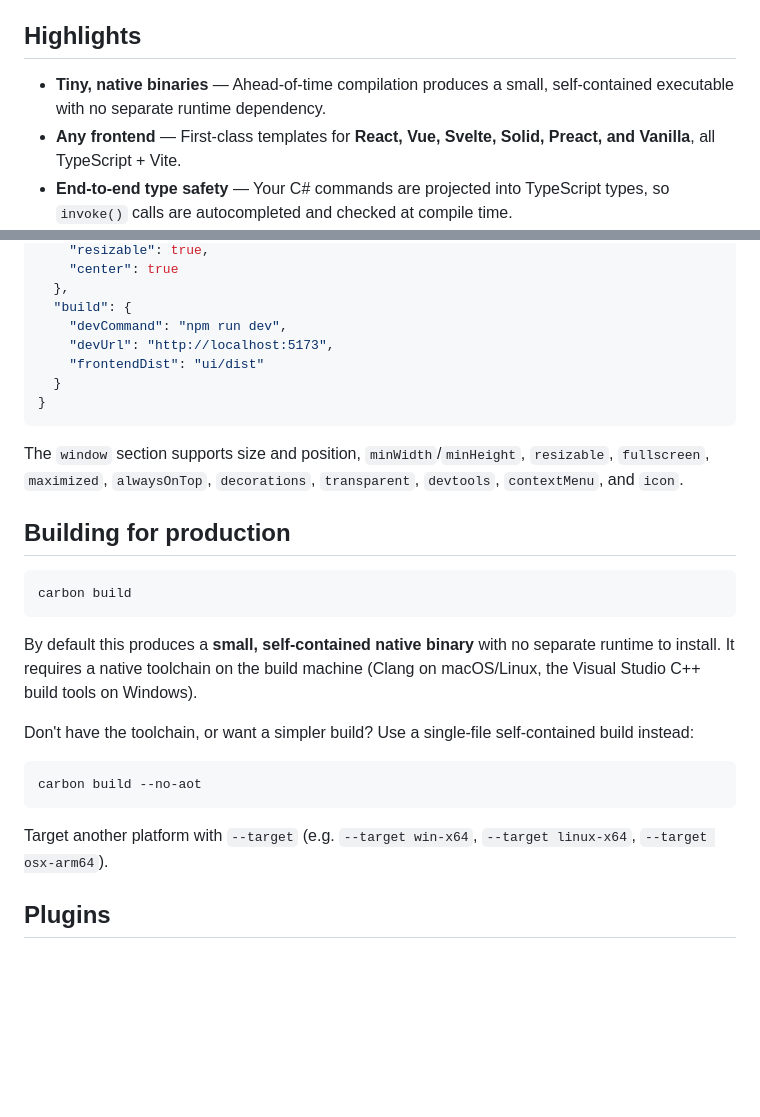
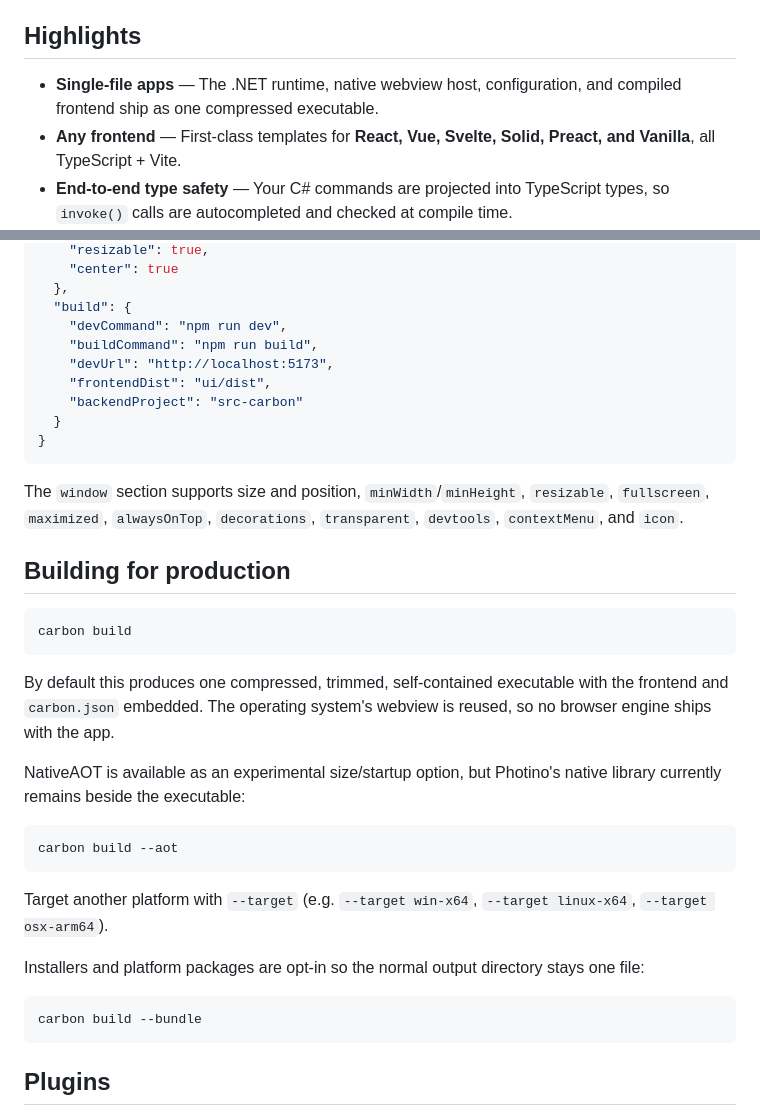
Before and after one commit to DanKaufmanDev/dotcarbon, a Markdown page: README.md, 2 parts joined by grey strips. Drawn GitHub-style; blank space fills up the shorter version.

Commit message:
update: README

````diff
--- a/README.md
+++ b/README.md
@@ -21,7 +21,7 @@ DotCarbon lets you build native desktop applications using the web stack you alr
 
 ## Highlights
 
-- **Tiny, native binaries** — Ahead-of-time compilation produces a small, self-contained executable with no separate runtime dependency.
+- **Single-file apps** — The .NET runtime, native webview host, configuration, and compiled frontend ship as one compressed executable.
 - **Any frontend** — First-class templates for **React, Vue, Svelte, Solid, Preact, and Vanilla**, all TypeScript + Vite.
 - **End-to-end type safety** — Your C# commands are projected into TypeScript types, so `invoke()` calls are autocompleted and checked at compile time.
 - **C# backend** — Use the entire .NET ecosystem for your application logic, file access, networking, and native OS integration.
@@ -140,8 +140,10 @@ Everything about your app lives in `carbon.json`, validated by the bundled schem
   },
   "build": {
     "devCommand": "npm run dev",
+    "buildCommand": "npm run build",
     "devUrl": "http://localhost:5173",
-    "frontendDist": "ui/dist"
+    "frontendDist": "ui/dist",
+    "backendProject": "src-carbon"
   }
 }
 ```
@@ -154,15 +156,21 @@ The `window` section supports size and position, `minWidth`/`minHeight`, `resiza
 carbon build
 ```
 
-By default this produces a **small, self-contained native binary** with no separate runtime to install. It requires a native toolchain on the build machine (Clang on macOS/Linux, the Visual Studio C++ build tools on Windows).
+By default this produces one compressed, trimmed, self-contained executable with the frontend and `carbon.json` embedded. The operating system's webview is reused, so no browser engine ships with the app.
 
-Don't have the toolchain, or want a simpler build? Use a single-file self-contained build instead:
+NativeAOT is available as an experimental size/startup option, but Photino's native library currently remains beside the executable:
 
 ```bash
-carbon build --no-aot
+carbon build --aot
 ```
 
 Target another platform with `--target` (e.g. `--target win-x64`, `--target linux-x64`, `--target osx-arm64`).
+
+Installers and platform packages are opt-in so the normal output directory stays one file:
+
+```bash
+carbon build --bundle
+```
 
 ## Plugins
 
````
